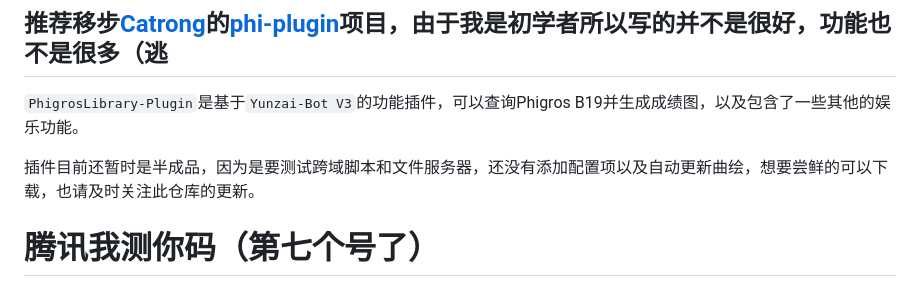
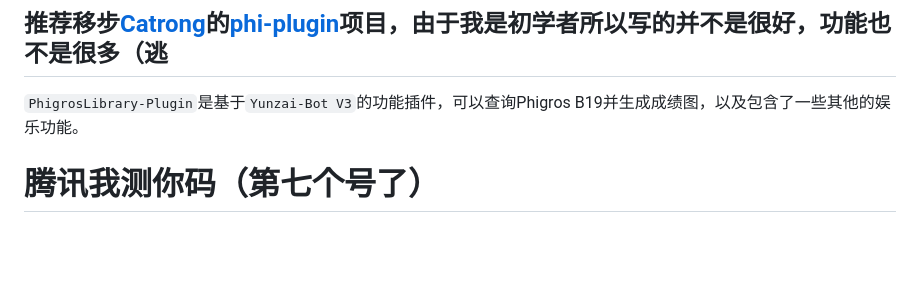
Before and after one commit to Walkersifolia/PhigrosLibrary-plugin, a Markdown page: README.md, the part around the change. GitHub-like rendering; blank space fills up the shorter version.

```diff
--- a/README.md
+++ b/README.md
@@ -3,8 +3,6 @@
 ## 下了会报错，由于我调用的puppeteer模块喵崽并不自带，但是我又不常用喵崽，所以目前还在试图重写两个崽都能用的代码（直接把puppeteer塞插件里）
 ## 推荐移步[Catrong](https://github.com/catrong)的[phi-plugin](https://github.com/catrong/phi-plugin)项目，由于我是初学者所以写的并不是很好，功能也不是很多（逃
 `PhigrosLibrary-Plugin`是基于`Yunzai-Bot V3`的功能插件，可以查询Phigros B19并生成成绩图，以及包含了一些其他的娱乐功能。
-
-插件目前还暂时是半成品，因为是要测试跨域脚本和文件服务器，还没有添加配置项以及自动更新曲绘，想要尝鲜的可以下载，也请及时关注此仓库的更新。
 
 # 腾讯我测你码（第七个号了）
 
```
